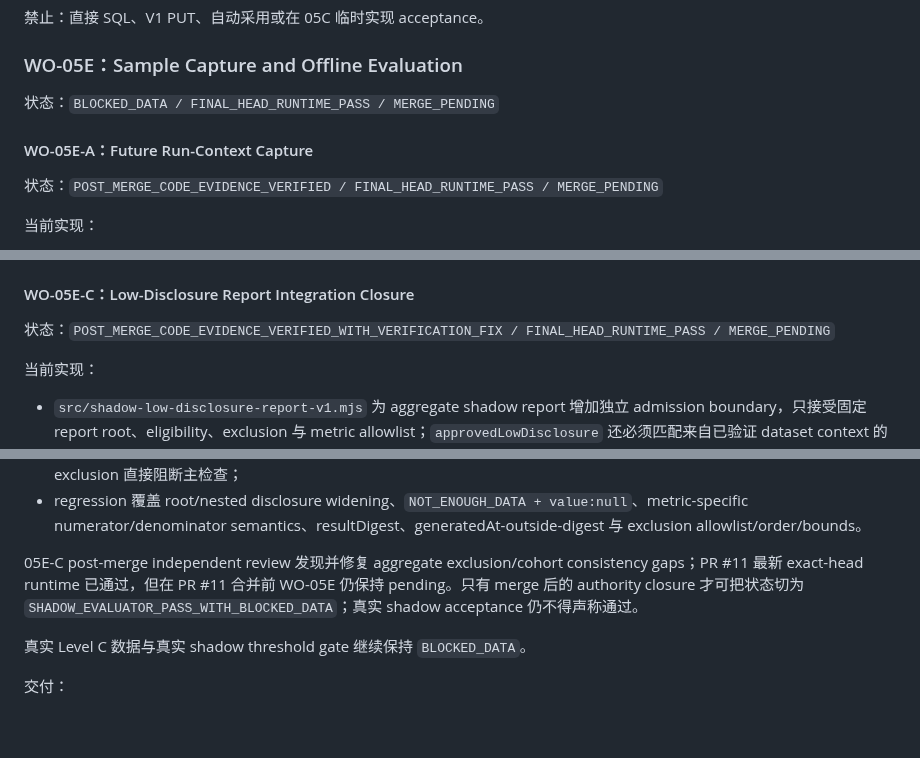
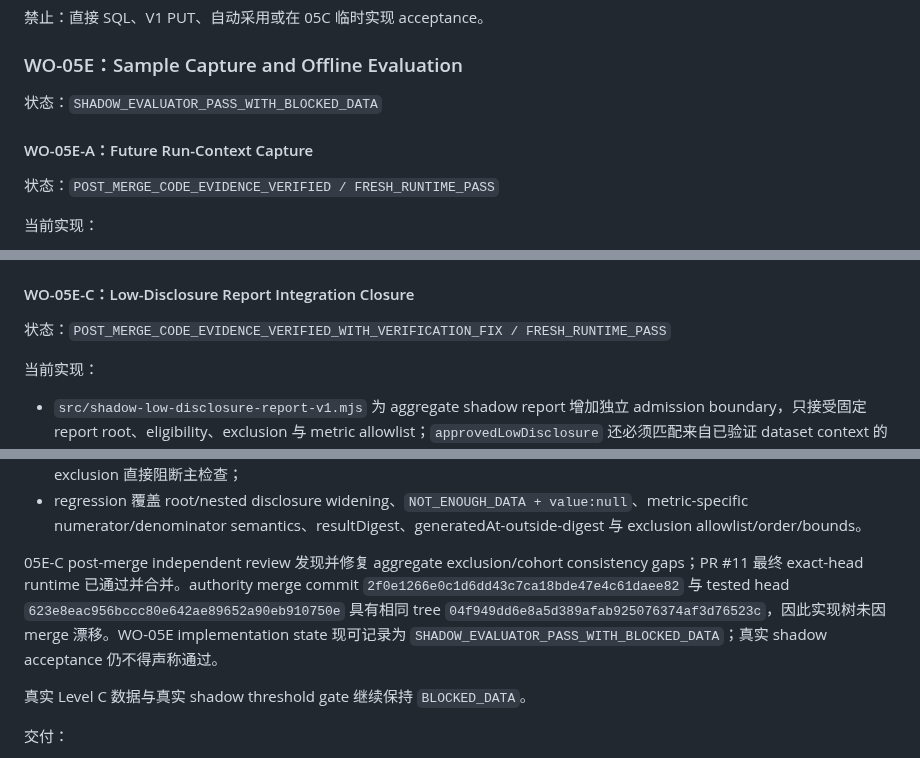
Before and after one commit to JENN2046/jenn-shooting-operations, a Markdown page: docs/work-orders/WO-05_AGENT_SCHEDULER_AND_SHADOW_EVALUATION.md, 3 parts joined by grey strips. Rendered like a GitHub page; blank space fills up the shorter version.

Commit message:
WO-05E closure: publish post-merge implementation state

```diff
--- a/docs/work-orders/WO-05_AGENT_SCHEDULER_AND_SHADOW_EVALUATION.md
+++ b/docs/work-orders/WO-05_AGENT_SCHEDULER_AND_SHADOW_EVALUATION.md
@@ -136,11 +136,11 @@
 
 ### WO-05E：Sample Capture and Offline Evaluation
 
-状态：`BLOCKED_DATA / FINAL_HEAD_RUNTIME_PASS / MERGE_PENDING`
+状态：`SHADOW_EVALUATOR_PASS_WITH_BLOCKED_DATA`
 
 #### WO-05E-A：Future Run-Context Capture
 
-状态：`POST_MERGE_CODE_EVIDENCE_VERIFIED / FINAL_HEAD_RUNTIME_PASS / MERGE_PENDING`
+状态：`POST_MERGE_CODE_EVIDENCE_VERIFIED / FRESH_RUNTIME_PASS`
 
 当前实现：
 
@@ -171,7 +171,7 @@
 
 #### WO-05E-C：Low-Disclosure Report Integration Closure
 
-状态：`POST_MERGE_CODE_EVIDENCE_VERIFIED_WITH_VERIFICATION_FIX / FINAL_HEAD_RUNTIME_PASS / MERGE_PENDING`
+状态：`POST_MERGE_CODE_EVIDENCE_VERIFIED_WITH_VERIFICATION_FIX / FRESH_RUNTIME_PASS`
 
 当前实现：
 
@@ -183,7 +183,7 @@
 - `npm check` 已串入 `validate:shadow`，使 report schema widening、digest drift、zero-denominator 伪成功或不稳定 exclusion 直接阻断主检查；
 - regression 覆盖 root/nested disclosure widening、`NOT_ENOUGH_DATA + value:null`、metric-specific numerator/denominator semantics、resultDigest、generatedAt-outside-digest 与 exclusion allowlist/order/bounds。
 
-05E-C post-merge independent review 发现并修复 aggregate exclusion/cohort consistency gaps；PR #11 最新 exact-head runtime 已通过，但在 PR #11 合并前 WO-05E 仍保持 pending。只有 merge 后的 authority closure 才可把状态切为 `SHADOW_EVALUATOR_PASS_WITH_BLOCKED_DATA`；真实 shadow acceptance 仍不得声称通过。
+05E-C post-merge independent review 发现并修复 aggregate exclusion/cohort consistency gaps；PR #11 最终 exact-head runtime 已通过并合并。authority merge commit `2f0e1266e0c1d6dd43c7ca18bde47e4c61daee82` 与 tested head `623e8eac956bccc80e642ae89652a90eb910750e` 具有相同 tree `04f949dd6e8a5d389afab925076374af3d76523c`，因此实现树未因 merge 漂移。WO-05E implementation state 现可记录为 `SHADOW_EVALUATOR_PASS_WITH_BLOCKED_DATA`；真实 shadow acceptance 仍不得声称通过。
 
 真实 Level C 数据与真实 shadow threshold gate 继续保持 `BLOCKED_DATA`。
 
```
Also changed, not shown: other parts of docs/work-orders/WO-05_AGENT_SCHEDULER_AND_SHADOW_EVALUATION.md (+1 -1 lines).
